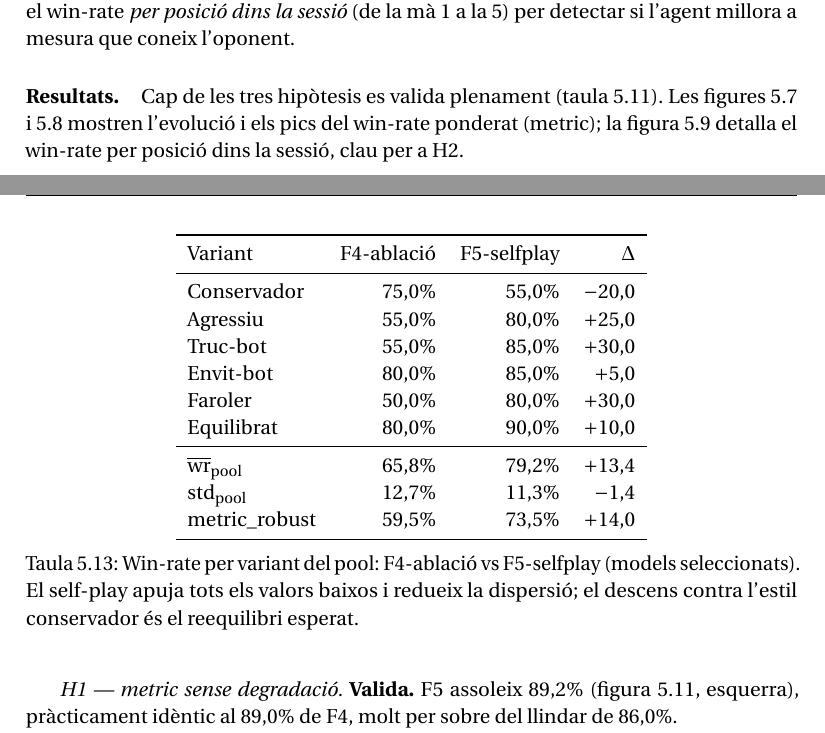
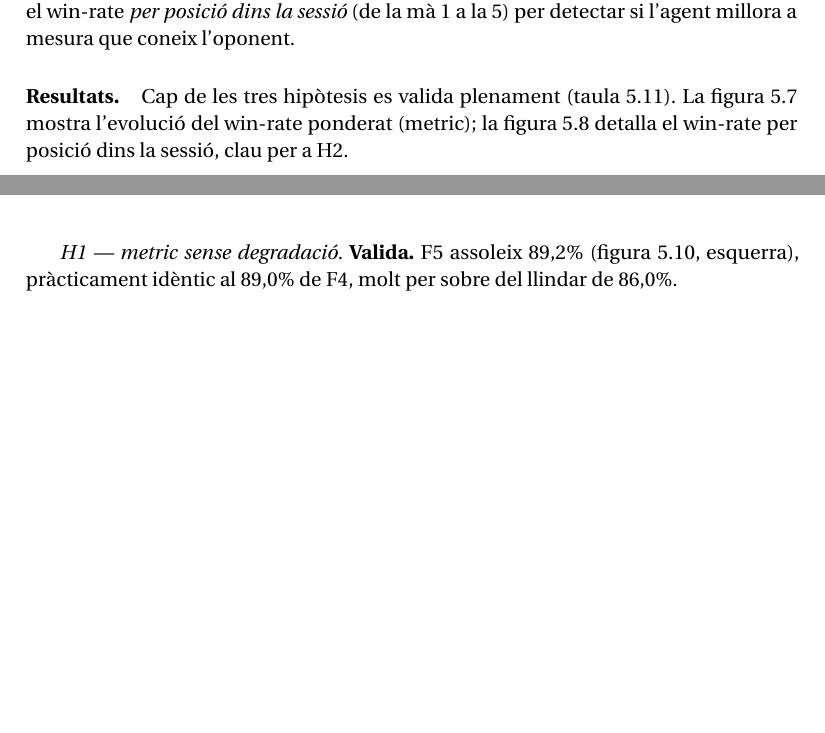
Before and after one commit to JoFeF08/TFG_Doc, a LaTeX thesis (Memoria/MemoriaTFG.tex, which reads Memoria/MetodologiaBloc2.tex, Memoria/MetodologiaBloc3.tex): two parts of pages 61 and 71 of 85 before the commit and two parts of pages 61 and 69 of 79 after it, joined at a grey line, cut so that both start at the same text, the shorter picture padded with empty space. Compiled offline with pdfLaTeX.

Commit message:
eliminacio de grafiques

```diff
--- a/Memoria/MetodologiaBloc2.tex
+++ b/Memoria/MetodologiaBloc2.tex
@@ -332,9 +332,9 @@ posició dins la sessió} (de la mà~1 a la~5) per detectar si l'agent millora a
 coneix l'oponent.
 
 \paragraph{Resultats.} Cap de les tres hipòtesis es valida plenament
-(taula~\ref{tab:fase4}). Les figures~\ref{fig:fase4-corbes} i~\ref{fig:fase4-barplot}
-mostren l'evolució i els pics del win-rate ponderat (\(\text{metric}\)); la figura~\ref{fig:fase4-adaptacio}
-detalla el win-rate per posició dins la sessió, clau per a H2.
+(taula~\ref{tab:fase4}). La figura~\ref{fig:fase4-corbes} mostra l'evolució del win-rate
+ponderat (\(\text{metric}\)); la figura~\ref{fig:fase4-adaptacio} detalla el win-rate per
+posició dins la sessió, clau per a H2.
 
 \begin{figure}[H]
   \centering
--- a/Memoria/MetodologiaBloc3.tex
+++ b/Memoria/MetodologiaBloc3.tex
@@ -139,30 +139,6 @@ es validen (taula~\ref{tab:fase5-resum}).
   \label{tab:fase5-resum}
 \end{table}
 
-\begin{table}[H]
-  \centering
-  \begin{tabular}{lrrr}
-    \toprule
-    Variant & F4-ablació & F5-selfplay & $\Delta$ \\
-    \midrule
-    Conservador & 75{,}0\% & 55{,}0\% & $-20{,}0$ \\
-    Agressiu    & 55{,}0\% & 80{,}0\% & $+25{,}0$ \\
-    Truc-bot    & 55{,}0\% & 85{,}0\% & $+30{,}0$ \\
-    Envit-bot   & 80{,}0\% & 85{,}0\% & $+5{,}0$ \\
-    Faroler     & 50{,}0\% & 80{,}0\% & $+30{,}0$ \\
-    Equilibrat  & 80{,}0\% & 90{,}0\% & $+10{,}0$ \\
-    \midrule
-    \(\overline{\text{wr}}_{\text{pool}}\) & 65{,}8\% & 79{,}2\% & $+13{,}4$ \\
-    \(\operatorname{std}_{\text{pool}}\)   & 12{,}7\% & 11{,}3\% & $-1{,}4$ \\
-    \(\text{metric\_robust}\)              & 59{,}5\% & 73{,}5\% & $+14{,}0$ \\
-    \bottomrule
-  \end{tabular}
-  \caption{Win-rate per variant del pool: F4-ablació vs F5-selfplay (models seleccionats).
-           El self-play apuja tots els valors baixos i redueix la dispersió; el descens
-           contra l'estil conservador és el reequilibri esperat.}
-  \label{tab:fase5-variants}
-\end{table}
-
 \emph{H1 --- \(\text{metric}\) sense degradació.} \textbf{Valida.} F5 assoleix
 89{,}2\% (figura~\ref{fig:fase5-corbes}, esquerra), pràcticament idèntic al 89{,}0\%
 de F4, molt per sobre del llindar de 86{,}0\%.
```
Also changed, not shown: Memoria/MemoriaTFG.tex (+1 -2 lines), Memoria/MetodologiaBloc2.tex (9 more changed lines), Memoria/MetodologiaBloc3.tex (6 more changed lines), 1 other file.
